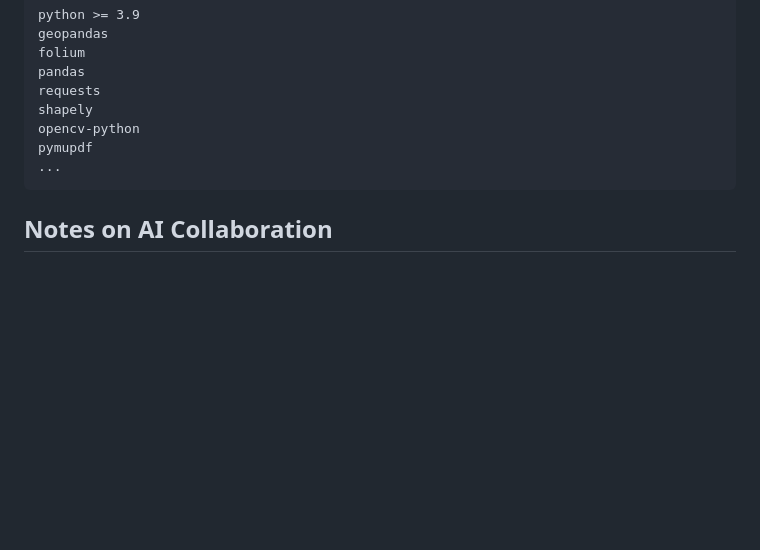
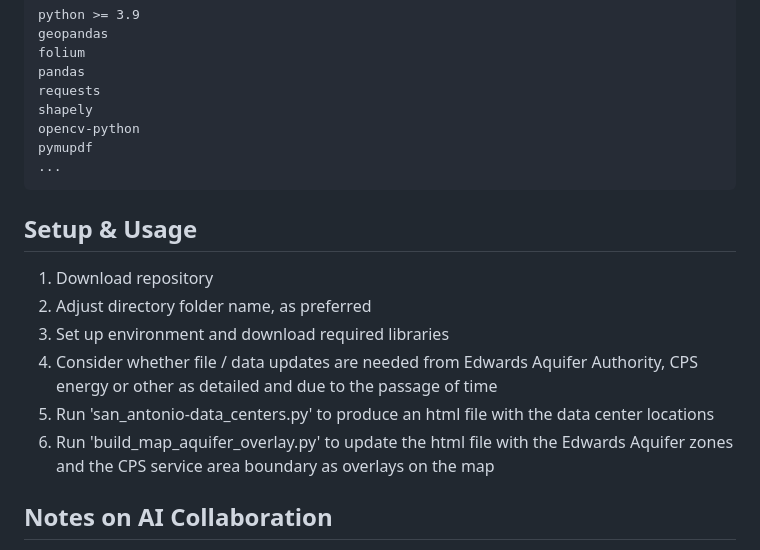
Before and after one commit to JackieLDay/san-antonio-data-centers-power-water, a Markdown page: README.md, the part around the change. GitHub-like rendering; blank space fills up the shorter version.

Commit message:
Update README with setup and usage instructions
Added setup and usage instructions for the project.

````diff
--- a/README.md
+++ b/README.md
@@ -60,6 +60,14 @@ pymupdf
 ...
 ```
 
+## Setup & Usage
+1. Download repository
+2. Adjust directory folder name, as preferred
+3. Set up environment and download required libraries
+4. Consider whether file / data updates are needed from Edwards Aquifer Authority, CPS energy or other as detailed and due to the passage of time
+5. Run 'san_antonio-data_centers.py' to produce an html file with the data center locations
+6. Run 'build_map_aquifer_overlay.py' to update the html file with the Edwards Aquifer zones and the CPS service area boundary as overlays on the map
+
 ## Notes on AI Collaboration
 AI tools were used to collaborate on and guide portions of this project,
 particularly the PDF extraction pipeline and geospatial processing
````
